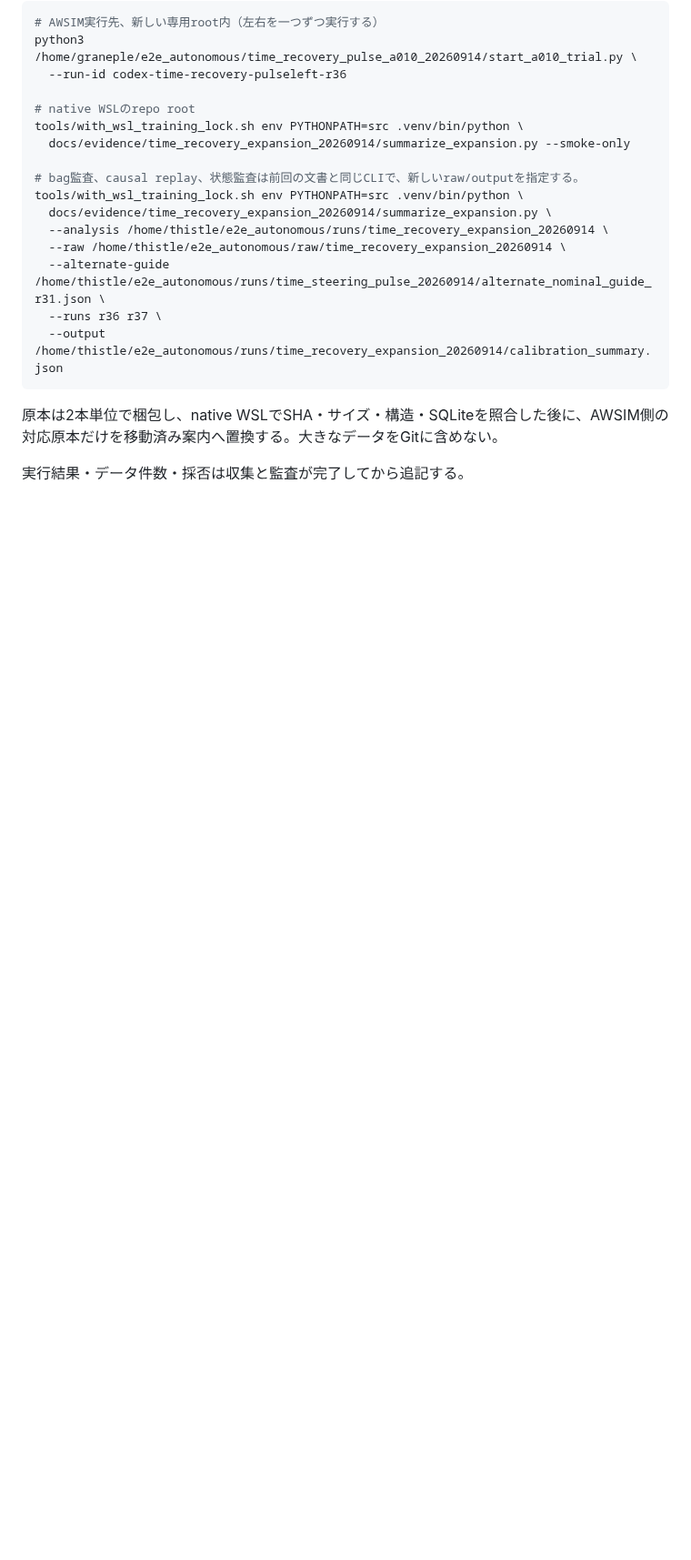
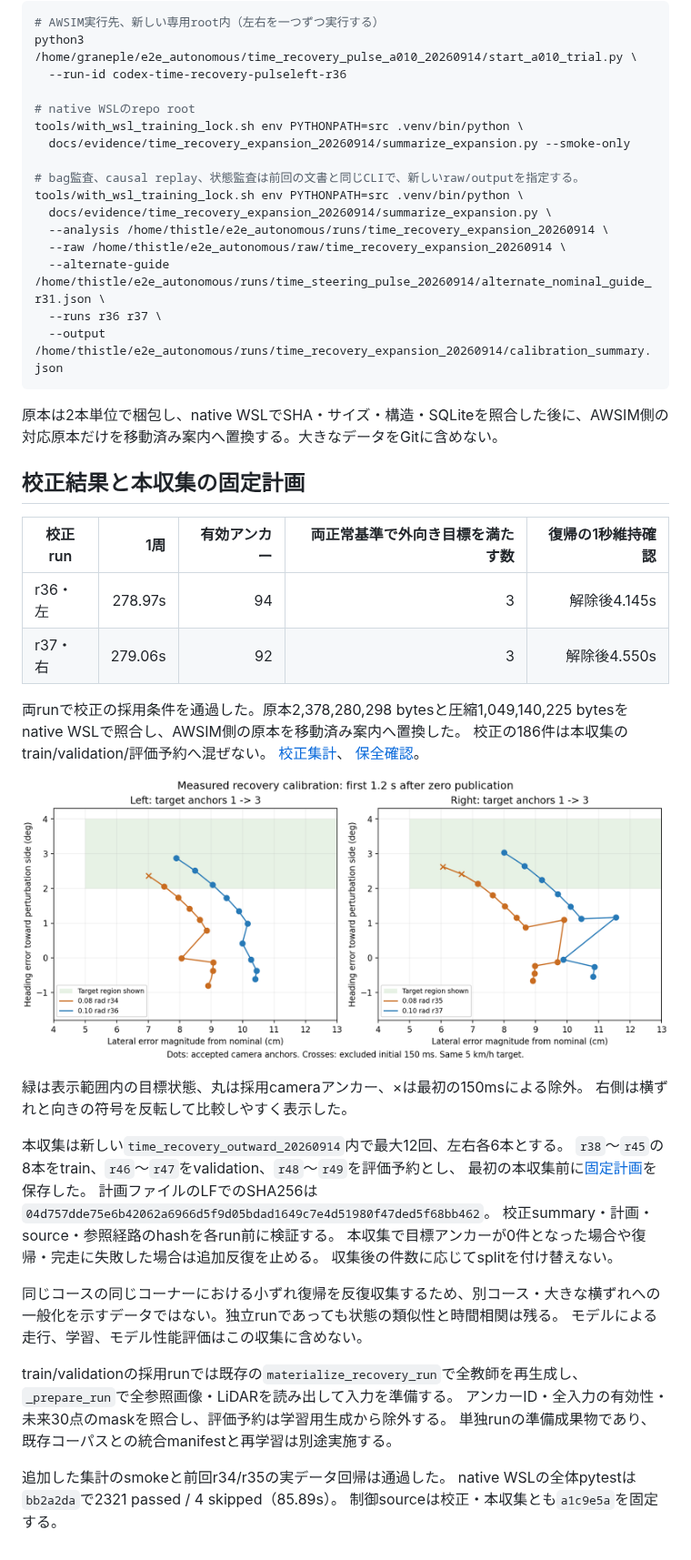
Before and after one commit to fis-teria/aichallenge_lite_transfuser, a Markdown page: docs/time_recovery_expansion_20260914.md, the part around the change. Shown at 91% size. Drawn GitHub-style; pictures changed too: docs/evidence/time_recovery_expansion_20260914/calibration_comparison.png (added); blank space fills up the shorter version.

Commit message:
Add bounded pair transfer and complete teacher preparation evidence

```diff
--- a/docs/time_recovery_expansion_20260914.md
+++ b/docs/time_recovery_expansion_20260914.md
@@ -41,4 +41,41 @@ tools/with_wsl_training_lock.sh env PYTHONPATH=src .venv/bin/python \
 原本は2本単位で梱包し、native WSLでSHA・サイズ・構造・SQLiteを照合した後に、AWSIM側の
 対応原本だけを移動済み案内へ置換する。大きなデータをGitに含めない。
 
-実行結果・データ件数・採否は収集と監査が完了してから追記する。
+## 校正結果と本収集の固定計画
+
+| 校正run | 1周 | 有効アンカー | 両正常基準で外向き目標を満たす数 | 復帰の1秒維持確認 |
+|---|---:|---:|---:|---:|
+| r36・左 | 278.97s | 94 | 3 | 解除後4.145s |
+| r37・右 | 279.06s | 92 | 3 | 解除後4.550s |
+
+両runで校正の採用条件を通過した。原本2,378,280,298 bytesと圧縮1,049,140,225 bytesを
+native WSLで照合し、AWSIM側の原本を移動済み案内へ置換した。
+校正の186件は本収集のtrain/validation/評価予約へ混ぜない。
+[校正集計](evidence/time_recovery_expansion_20260914/calibration_summary.json)、
+[保全確認](evidence/time_recovery_expansion_20260914/pair01_20260914_verified.json)。
+
+![校正前後のカメラ観測状態](evidence/time_recovery_expansion_20260914/calibration_comparison.png)
+
+緑は表示範囲内の目標状態、丸は採用cameraアンカー、×は最初の150msによる除外。
+右側は横ずれと向きの符号を反転して比較しやすく表示した。
+
+本収集は新しい`time_recovery_outward_20260914`内で最大12回、左右各6本とする。
+`r38`〜`r45`の8本をtrain、`r46`〜`r47`をvalidation、`r48`〜`r49`を評価予約とし、
+最初の本収集前に[固定計画](evidence/time_recovery_expansion_20260914/production_plan.json)を保存した。
+計画ファイルのLFでのSHA256は`04d757dde75e6b42062a6966d5f9d05bdad1649c7e4d51980f47ded5f68bb462`。
+校正summary・計画・source・参照経路のhashを各run前に検証する。
+本収集で目標アンカーが0件となった場合や復帰・完走に失敗した場合は追加反復を止める。
+収集後の件数に応じてsplitを付け替えない。
+
+同じコースの同じコーナーにおける小ずれ復帰を反復収集するため、別コース・大きな横ずれへの
+一般化を示すデータではない。独立runであっても状態の類似性と時間相関は残る。
+モデルによる走行、学習、モデル性能評価はこの収集に含めない。
+
+train/validationの採用runでは既存の`materialize_recovery_run`で全教師を再生成し、
+`_prepare_run`で全参照画像・LiDARを読み出して入力を準備する。
+アンカーID・全入力の有効性・未来30点のmaskを照合し、評価予約は学習用生成から除外する。
+単独runの準備成果物であり、既存コーパスとの統合manifestと再学習は別途実施する。
+
+追加した集計のsmokeと前回r34/r35の実データ回帰は通過した。
+native WSLの全体pytestは`bb2a2da`で2321 passed / 4 skipped（85.89s）。
+制御sourceは校正・本収集とも`a1c9e5a`を固定する。
```
Also changed, not shown: 6 other files.
